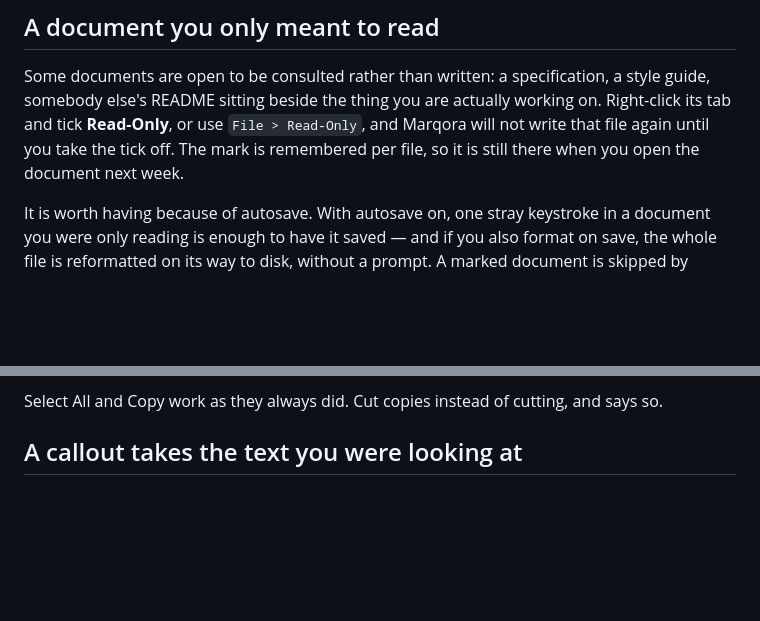
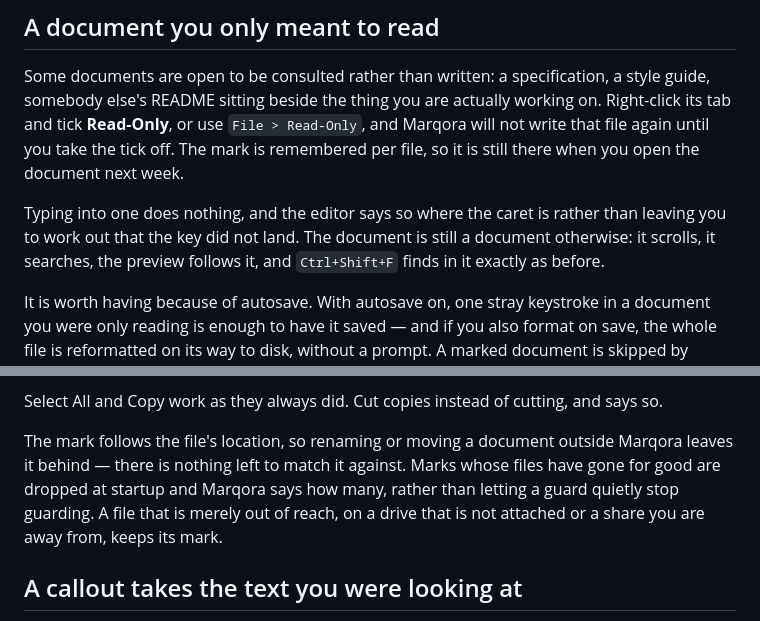
Before and after one commit to paultechguy/Marqora, a Markdown page: docs/releases/vNext.md, 2 parts joined by grey strips. GitHub-like rendering; blank space fills up the shorter version.

Commit message:
Release notes: what read-only does when you type, and when a mark is lost
The section covered what the mark stops and how to get edits out of a marked
document, but not the first thing anybody will actually do with one, which is
type into it. Says that now, and says the document is otherwise unchanged -
scrolling, searching and the preview all still work, which is easy to assume
otherwise from the word "read-only".

Also names what path keying costs. A renamed or moved file leaves its mark
behind, marks whose files have gone are dropped at startup with a count, and a
file merely out of reach keeps its mark. Better said in the notes than found.

Co-Authored-By: Claude Opus 5 (1M context) <noreply@anthropic.com>
Claude-Session: https://claude.ai/code/session_019YbFhv91iJJoWr9s9LFtGE

```diff
--- a/docs/releases/vNext.md
+++ b/docs/releases/vNext.md
@@ -7,6 +7,10 @@ somebody else's README sitting beside the thing you are actually working on. Rig
 and tick **Read-Only**, or use `File > Read-Only`, and Marqora will not write that file again
 until you take the tick off. The mark is remembered per file, so it is still there when you open
 the document next week.
+
+Typing into one does nothing, and the editor says so where the caret is rather than leaving you
+to work out that the key did not land. The document is still a document otherwise: it scrolls,
+it searches, the preview follows it, and `Ctrl+Shift+F` finds in it exactly as before.
 
 It is worth having because of autosave. With autosave on, one stray keystroke in a document you
 were only reading is enough to have it saved — and if you also format on save, the whole file is
@@ -27,6 +31,12 @@ other open file is. It stops *Marqora* writing your file, which is the part that
 by itself.
 
 Select All and Copy work as they always did. Cut copies instead of cutting, and says so.
+
+The mark follows the file's location, so renaming or moving a document outside Marqora leaves it
+behind — there is nothing left to match it against. Marks whose files have gone for good are
+dropped at startup and Marqora says how many, rather than letting a guard quietly stop guarding.
+A file that is merely out of reach, on a drive that is not attached or a share you are away from,
+keeps its mark.
 
 ## A callout takes the text you were looking at
 
```
